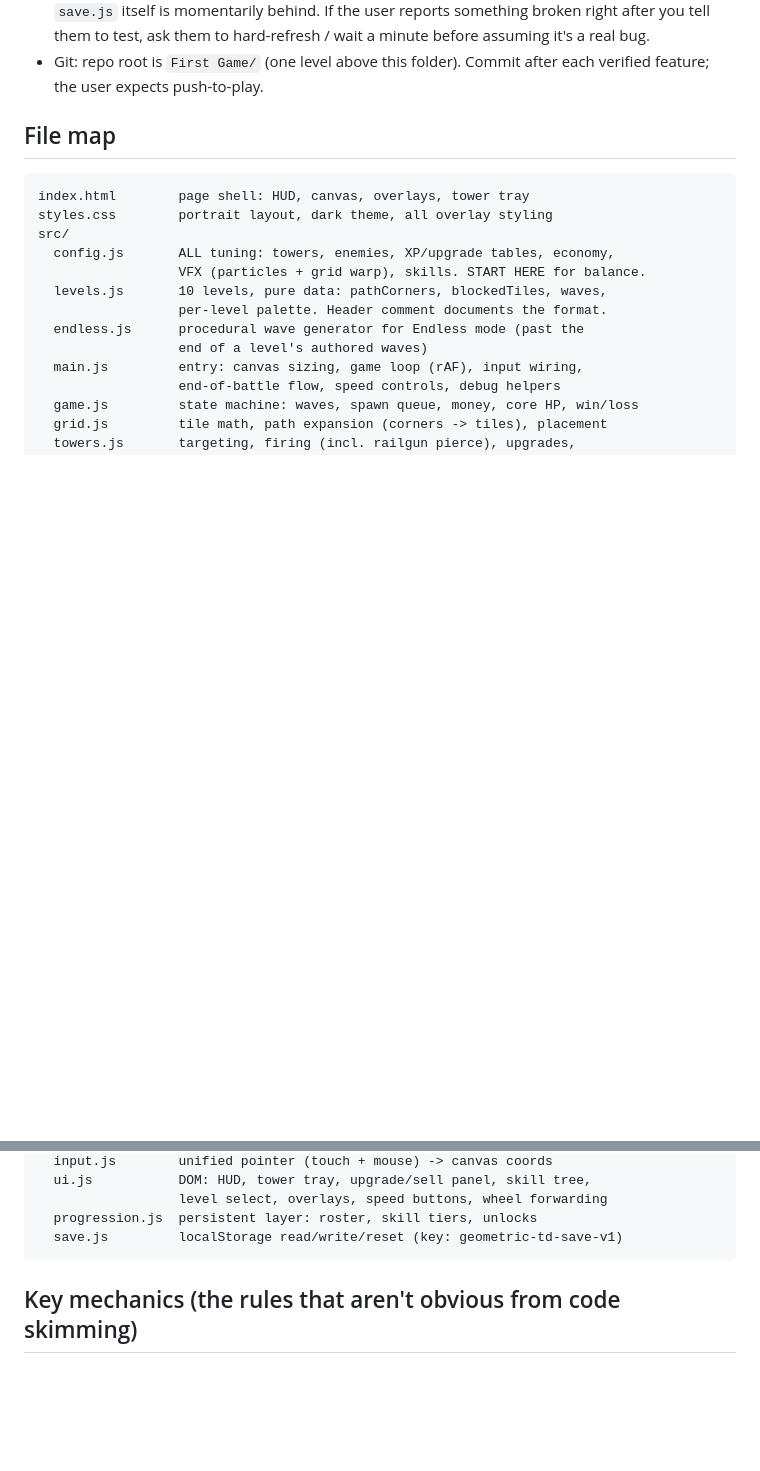
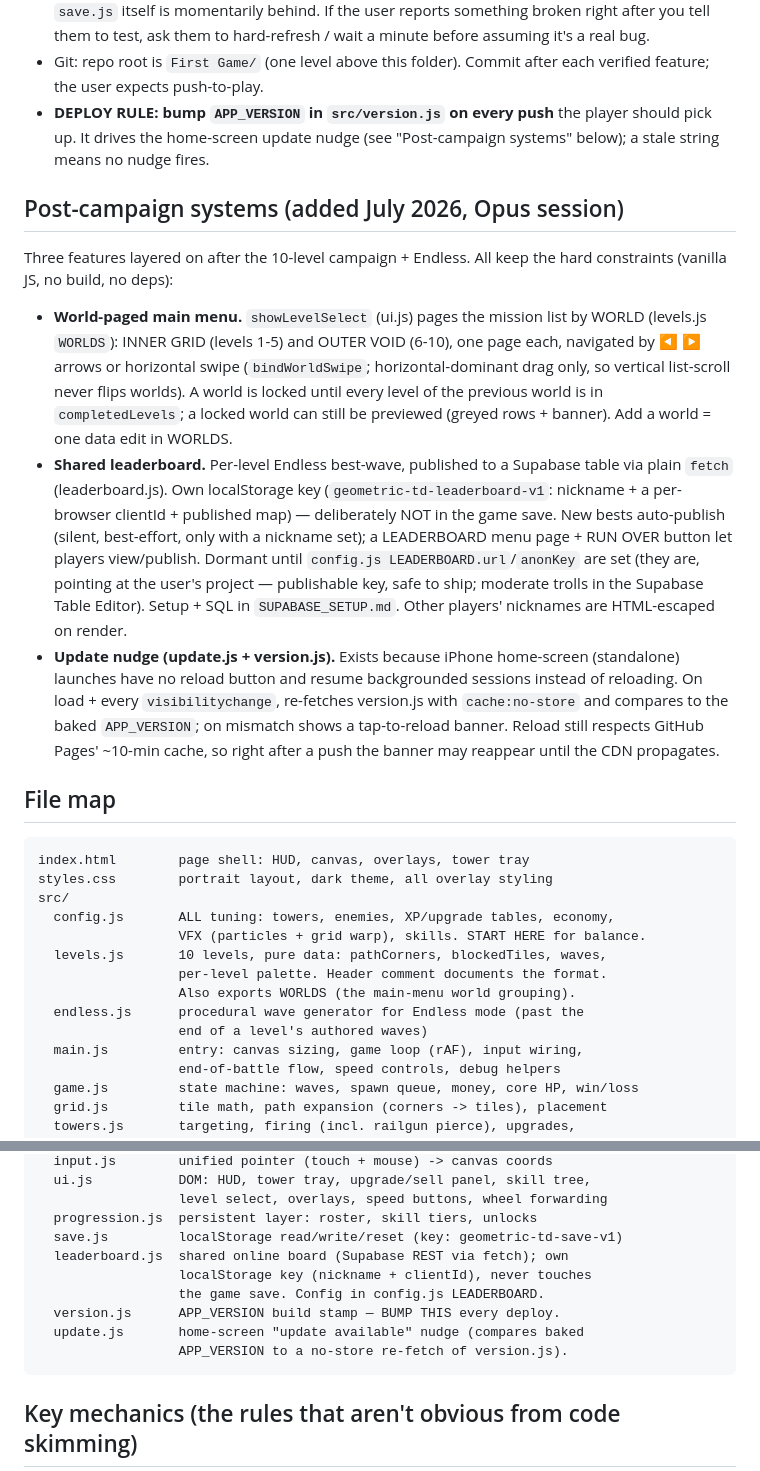
Before and after one commit to AnnoyedDonkey/First-Game, a Markdown page: geometric-td/HANDOFF.md, 2 parts joined by grey strips. GitHub-like rendering; blank space fills up the shorter version.

Commit message:
Document leaderboard, world menu, and update nudge in HANDOFF
Adds a "Post-campaign systems" section, file-map entries for the new
modules, and the deploy rule to bump src/version.js on every push.

Co-Authored-By: Claude Opus 4.8 <noreply@anthropic.com>

````diff
--- a/geometric-td/HANDOFF.md
+++ b/geometric-td/HANDOFF.md
@@ -71,6 +71,39 @@ and kills, and lives in a permanent roster across battles. A persistent
   a real bug.
 - Git: repo root is `First Game/` (one level above this folder). Commit
   after each verified feature; the user expects push-to-play.
+- **DEPLOY RULE: bump `APP_VERSION` in `src/version.js` on every push** the
+  player should pick up. It drives the home-screen update nudge (see
+  "Post-campaign systems" below); a stale string means no nudge fires.
+
+## Post-campaign systems (added July 2026, Opus session)
+
+Three features layered on after the 10-level campaign + Endless. All keep
+the hard constraints (vanilla JS, no build, no deps):
+
+- **World-paged main menu.** `showLevelSelect` (ui.js) pages the mission
+  list by WORLD (levels.js `WORLDS`): INNER GRID (levels 1-5) and OUTER
+  VOID (6-10), one page each, navigated by ◀ ▶ arrows or horizontal
+  swipe (`bindWorldSwipe`; horizontal-dominant drag only, so vertical
+  list-scroll never flips worlds). A world is locked until every level of
+  the previous world is in `completedLevels`; a locked world can still be
+  previewed (greyed rows + banner). Add a world = one data edit in WORLDS.
+- **Shared leaderboard.** Per-level Endless best-wave, published to a
+  Supabase table via plain `fetch` (leaderboard.js). Own localStorage key
+  (`geometric-td-leaderboard-v1`: nickname + a per-browser clientId +
+  published map) — deliberately NOT in the game save. New bests
+  auto-publish (silent, best-effort, only with a nickname set); a
+  LEADERBOARD menu page + RUN OVER button let players view/publish.
+  Dormant until `config.js LEADERBOARD.url`/`anonKey` are set (they are,
+  pointing at the user's project — publishable key, safe to ship;
+  moderate trolls in the Supabase Table Editor). Setup + SQL in
+  `SUPABASE_SETUP.md`. Other players' nicknames are HTML-escaped on render.
+- **Update nudge (update.js + version.js).** Exists because iPhone
+  home-screen (standalone) launches have no reload button and resume
+  backgrounded sessions instead of reloading. On load + every
+  `visibilitychange`, re-fetches version.js with `cache:no-store` and
+  compares to the baked `APP_VERSION`; on mismatch shows a tap-to-reload
+  banner. Reload still respects GitHub Pages' ~10-min cache, so right
+  after a push the banner may reappear until the CDN propagates.
 
 ## File map
 
@@ -82,6 +115,7 @@ src/
                   VFX (particles + grid warp), skills. START HERE for balance.
   levels.js       10 levels, pure data: pathCorners, blockedTiles, waves,
                   per-level palette. Header comment documents the format.
+                  Also exports WORLDS (the main-menu world grouping).
   endless.js      procedural wave generator for Endless mode (past the
                   end of a level's authored waves)
   main.js         entry: canvas sizing, game loop (rAF), input wiring,
@@ -102,6 +136,12 @@ src/
                   level select, overlays, speed buttons, wheel forwarding
   progression.js  persistent layer: roster, skill tiers, unlocks
   save.js         localStorage read/write/reset (key: geometric-td-save-v1)
+  leaderboard.js  shared online board (Supabase REST via fetch); own
+                  localStorage key (nickname + clientId), never touches
+                  the game save. Config in config.js LEADERBOARD.
+  version.js      APP_VERSION build stamp — BUMP THIS every deploy.
+  update.js       home-screen "update available" nudge (compares baked
+                  APP_VERSION to a no-store re-fetch of version.js).
 ```
 
 ## Key mechanics (the rules that aren't obvious from code skimming)
````
